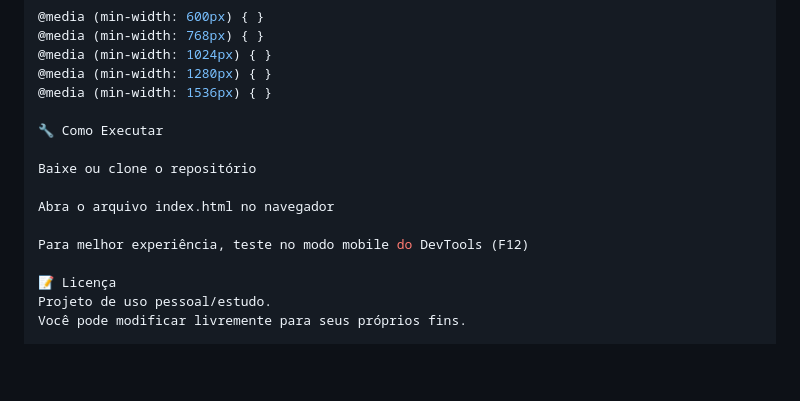
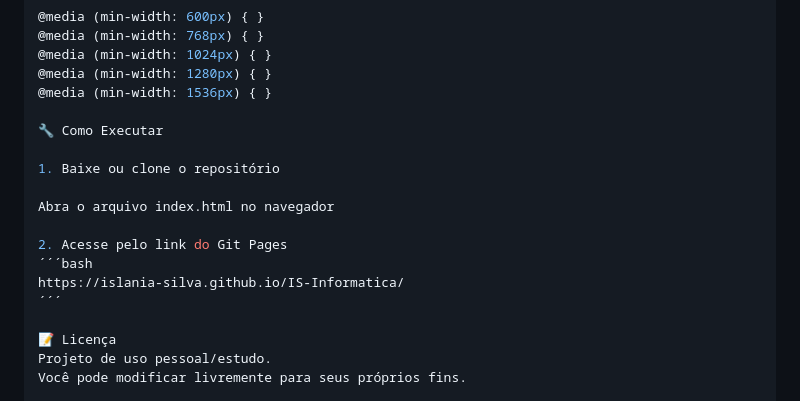
Before and after one commit to Islania-Silva/IS-Informatica, a Markdown page: README.md, the part around the change. GitHub-like rendering; blank space fills up the shorter version.

Commit message:
Edição no README

```diff
--- a/README.md
+++ b/README.md
@@ -132,11 +132,14 @@ Media queries utilizadas:
 
 🔧 Como Executar
 
-Baixe ou clone o repositório
+1. Baixe ou clone o repositório
 
 Abra o arquivo index.html no navegador
 
-Para melhor experiência, teste no modo mobile do DevTools (F12)
+2. Acesse pelo link do Git Pages
+´´´bash
+https://islania-silva.github.io/IS-Informatica/
+´´´
 
 📝 Licença
 Projeto de uso pessoal/estudo.
```
